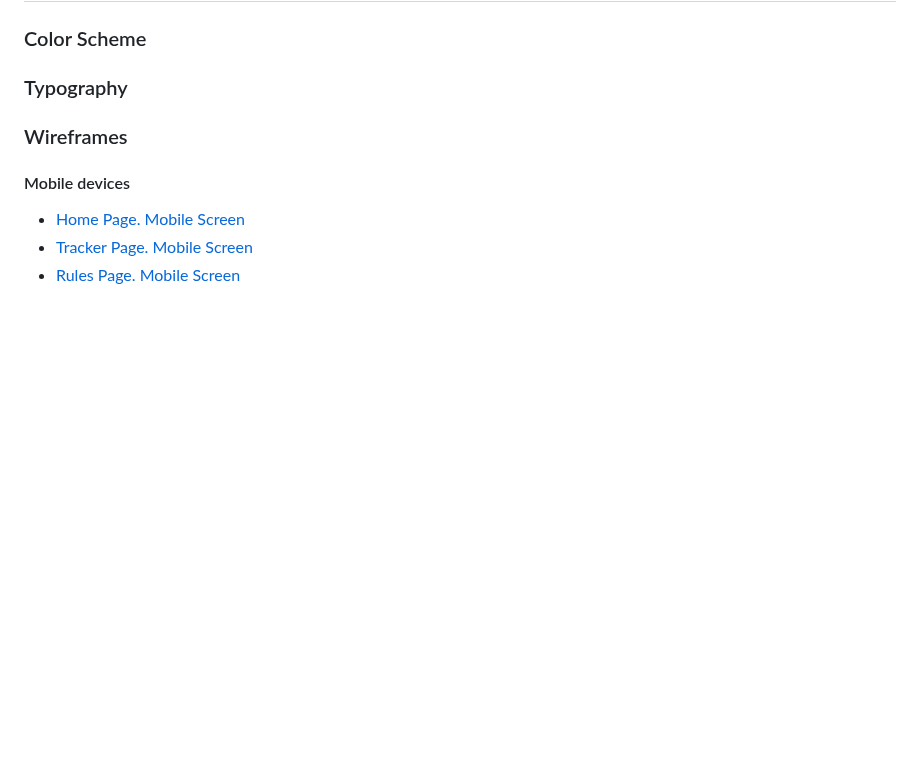
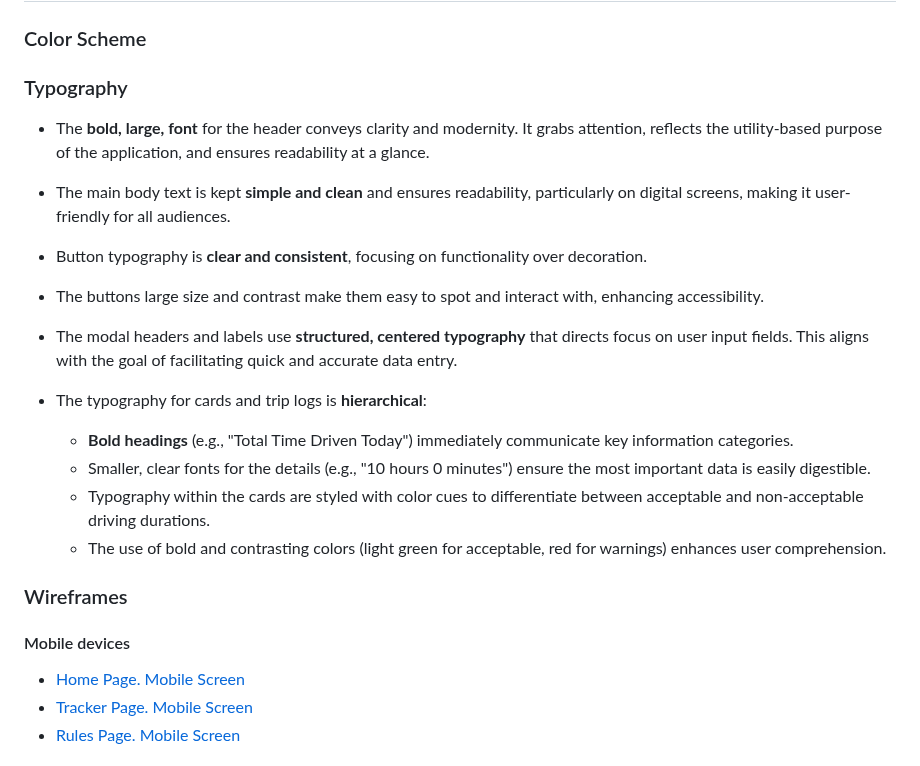
Before and after one commit to TheRealMcCall/Driving-Hours-Tracker, a Markdown page: README.md, the part around the change. Rendered like a GitHub page; blank space fills up the shorter version.

Commit message:
Docs: add typography section to readme

```diff
--- a/README.md
+++ b/README.md
@@ -140,6 +140,17 @@ By streamlining the process of tracking driving hours, the website aims to reduc
 
 ### Typography
 
+- The **bold, large, font** for the header conveys clarity and modernity. It grabs attention, reflects the utility-based purpose of the application, and ensures readability at a glance.
+- The main body text is kept **simple and clean** and ensures readability, particularly on digital screens, making it user-friendly for all audiences.
+- Button typography is **clear and consistent**, focusing on functionality over decoration.
+- The buttons large size and contrast make them easy to spot and interact with, enhancing accessibility.
+- The modal headers and labels use **structured, centered typography** that directs focus on user input fields. This aligns with the goal of facilitating quick and accurate data entry.
+
+- The typography for cards and trip logs is **hierarchical**:
+  - **Bold headings** (e.g., "Total Time Driven Today") immediately communicate key information categories.
+  - Smaller, clear fonts for the details (e.g., "10 hours 0 minutes") ensure the most important data is easily digestible.
+  - Typography within the cards are styled with color cues to differentiate between acceptable and non-acceptable driving durations.
+  - The use of bold and contrasting colors (light green for acceptable, red for warnings) enhances user comprehension.
 
 ### Wireframes
 
```
